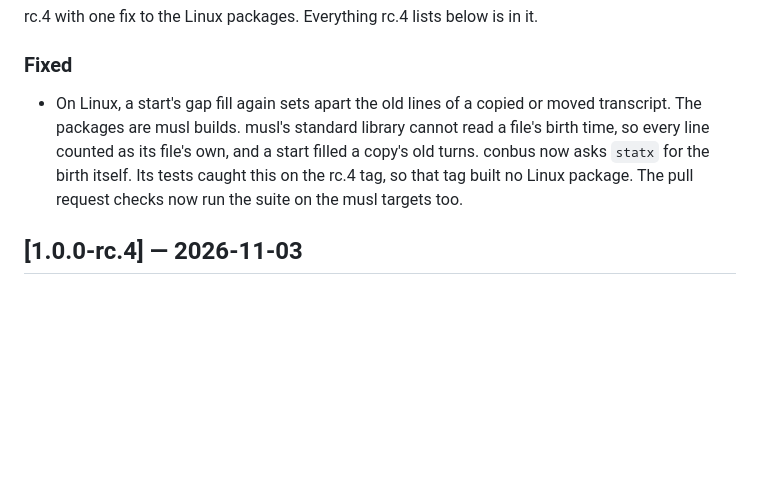
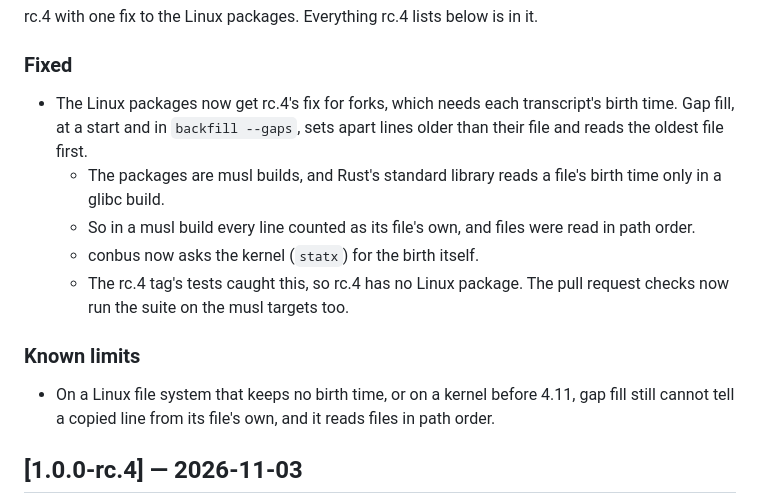
Before and after one commit to deximple/conbus, a Markdown page: CHANGELOG.md, the part around the change. Rendered like a GitHub page; blank space fills up the shorter version.

```diff
--- a/CHANGELOG.md
+++ b/CHANGELOG.md
@@ -12,12 +12,22 @@ rc.4 with one fix to the Linux packages. Everything rc.4 lists below is in it.
 
 ### Fixed
 
-- On Linux, a start's gap fill again sets apart the old lines of a copied or moved
-  transcript. The packages are musl builds. musl's standard library cannot read a
-  file's birth time, so every line counted as its file's own, and a start filled a
-  copy's old turns. conbus now asks `statx` for the birth itself. Its tests caught
-  this on the rc.4 tag, so that tag built no Linux package. The pull request checks
-  now run the suite on the musl targets too.
+- The Linux packages now get rc.4's fix for forks, which needs each transcript's
+  birth time. Gap fill, at a start and in `backfill --gaps`, sets apart lines older
+  than their file and reads the oldest file first.
+  - The packages are musl builds, and Rust's standard library reads a file's birth
+    time only in a glibc build.
+  - So in a musl build every line counted as its file's own, and files were read in
+    path order.
+  - conbus now asks the kernel (`statx`) for the birth itself.
+  - The rc.4 tag's tests caught this, so rc.4 has no Linux package. The pull request
+    checks now run the suite on the musl targets too.
+
+### Known limits
+
+- On a Linux file system that keeps no birth time, or on a kernel before 4.11, gap
+  fill still cannot tell a copied line from its file's own, and it reads files in
+  path order.
 
 ## [1.0.0-rc.4] — 2026-11-03
 
```
Also changed, not shown: HANDOFF.md (+5 -5 lines), docs/plan-1.0.md (+2 -2 lines).
